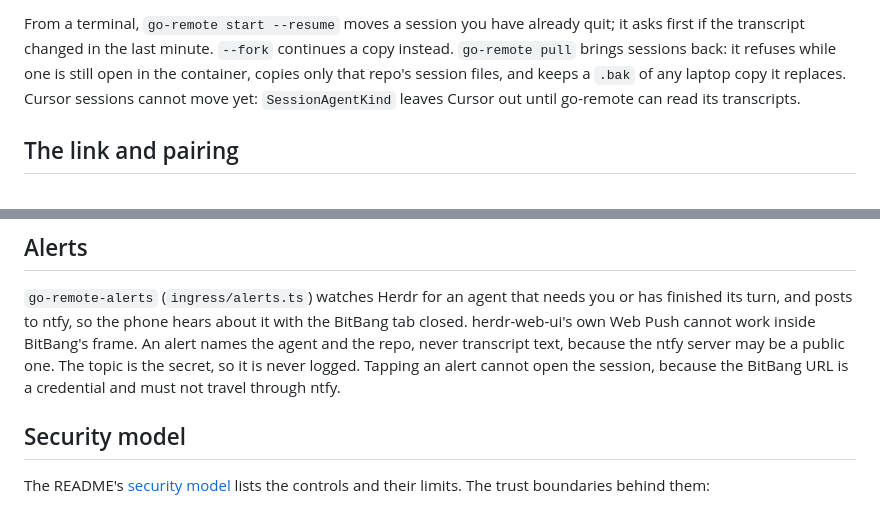
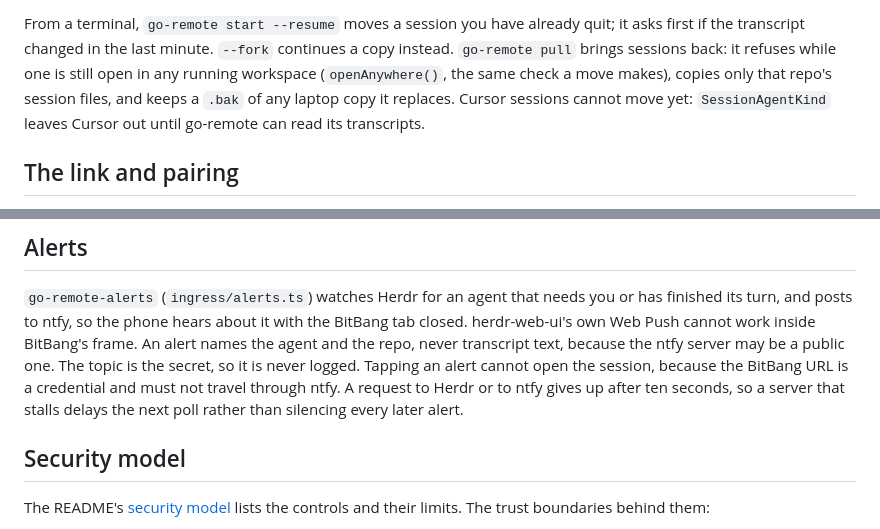
Before and after one commit to drluckyspin/bitbang-docker, a Markdown page: ARCHITECTURE.md, 2 parts joined by grey strips. Drawn GitHub-style.

Commit message:
Describe pull's check across workspaces and the alerts deadlines
Covers the second round of fixes from Copilot's review of #2.

```diff
--- a/ARCHITECTURE.md
+++ b/ARCHITECTURE.md
@@ -263,9 +263,9 @@ volume.
 
 From a terminal, `go-remote start --resume` moves a session you have already quit; it asks first if the transcript
 changed in the last minute. `--fork` continues a copy instead. `go-remote pull` brings sessions back: it refuses while
-one is still open in the container, copies only that repo's session files, and keeps a `.bak` of any laptop copy it
-replaces. Cursor sessions cannot move yet: `SessionAgentKind` leaves Cursor out until go-remote can read its
-transcripts.
+one is still open in any running workspace (`openAnywhere()`, the same check a move makes), copies only that repo's
+session files, and keeps a `.bak` of any laptop copy it replaces. Cursor sessions cannot move yet: `SessionAgentKind`
+leaves Cursor out until go-remote can read its transcripts.
 
 ## The link and pairing
 
@@ -302,7 +302,8 @@ herdr-web-ui's one-time pairing code, the pane and the view there, so one scan c
 to ntfy, so the phone hears about it with the BitBang tab closed. herdr-web-ui's own Web Push cannot work inside
 BitBang's frame. An alert names the agent and the repo, never transcript text, because the ntfy server may be a public
 one. The topic is the secret, so it is never logged. Tapping an alert cannot open the session, because the BitBang URL
-is a credential and must not travel through ntfy.
+is a credential and must not travel through ntfy. A request to Herdr or to ntfy gives up after ten seconds, so a server
+that stalls delays the next poll rather than silencing every later alert.
 
 ## Security model
 
```
